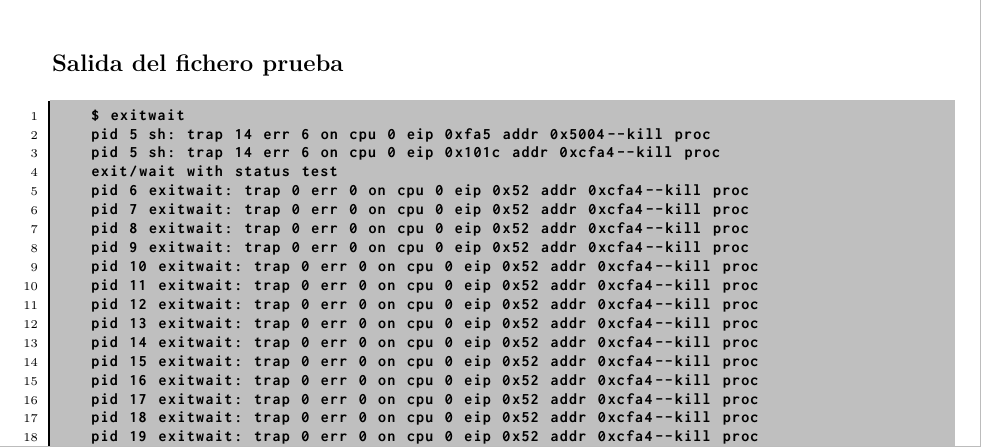
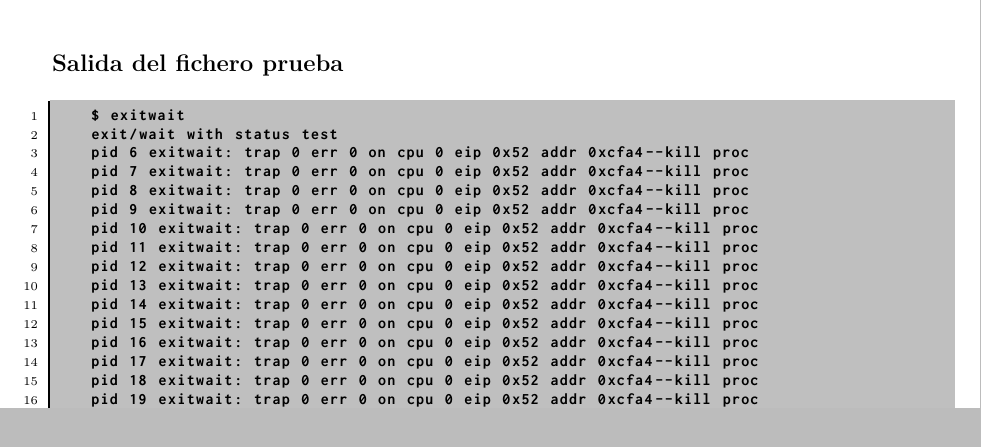
Before and after one commit to elenatablas/xv6, a LaTeX book (doc/Memoria/xv6.tex, which reads doc/Memoria/codigofuente/llamadasSistema/ejercicios/ejer3.tex): part of page 10 of 26, cut so that both start at the same text. Compiled offline with pdfLaTeX.

Commit message:
doc: eliminar mensaje trap

```diff
--- a/doc/Memoria/codigofuente/llamadasSistema/ejercicios/ejer3.tex
+++ b/doc/Memoria/codigofuente/llamadasSistema/ejercicios/ejer3.tex
@@ -185,8 +185,6 @@ ejecute un programa produzca el código de salida correspondiente.
 \subsubsection{Salida del fichero prueba}
 \begin{listing}[style=consola]
     $ exitwait
-    pid 5 sh: trap 14 err 6 on cpu 0 eip 0xfa5 addr 0x5004--kill proc
-    pid 5 sh: trap 14 err 6 on cpu 0 eip 0x101c addr 0xcfa4--kill proc
     exit/wait with status test
     pid 6 exitwait: trap 0 err 0 on cpu 0 eip 0x52 addr 0xcfa4--kill proc
     pid 7 exitwait: trap 0 err 0 on cpu 0 eip 0x52 addr 0xcfa4--kill proc
```
